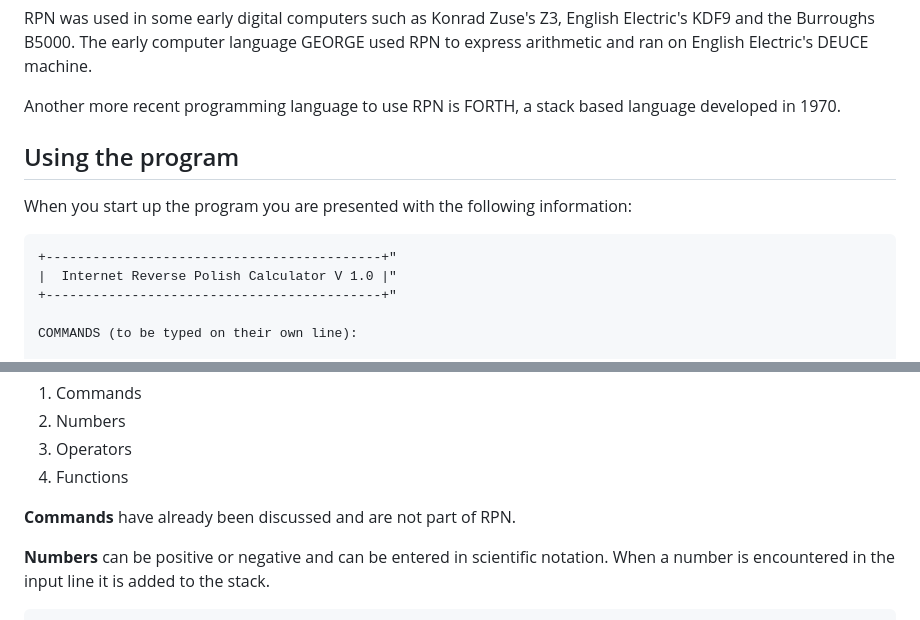
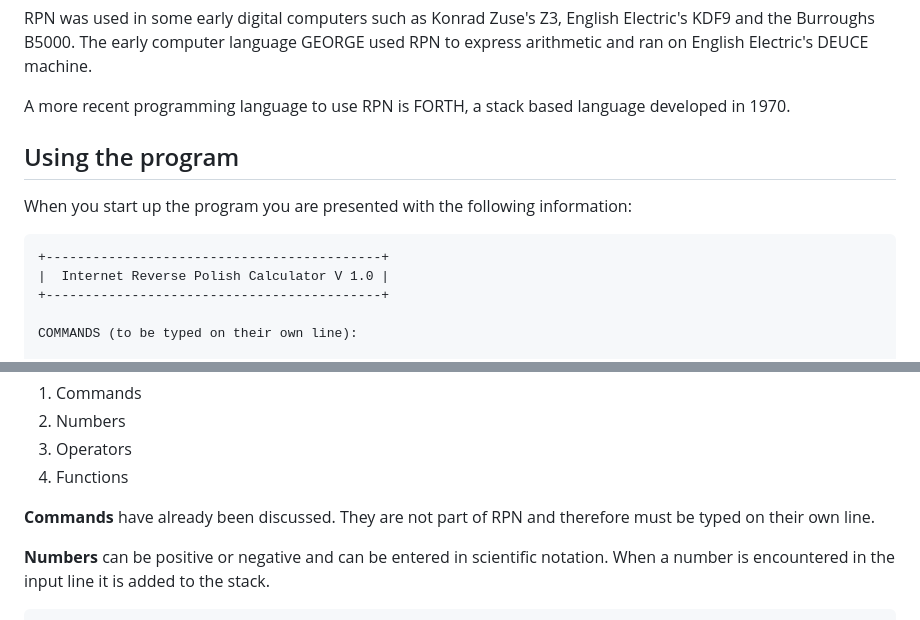
Before and after one commit to the-blackhall-projects/reverse-polish-calculator, a Markdown page: README.md, 2 parts joined by grey strips. Rendered like a GitHub page.

Commit message:
Get rid of trailing quotes on main banner

````diff
--- a/README.md
+++ b/README.md
@@ -30,7 +30,7 @@ RPN has a long history and is a variant of Polish Notation (PN) which was invent
 
 RPN was used in some early digital computers such as Konrad Zuse's Z3, English Electric's KDF9 and the Burroughs B5000.  The early computer language GEORGE used RPN to express arithmetic and ran on English Electric's DEUCE machine.
 
-Another more recent programming language to use RPN is FORTH, a stack based language developed in 1970.
+A more recent programming language to use RPN is FORTH, a stack based language developed in 1970.
 
 
 
@@ -39,9 +39,9 @@ Another more recent programming language to use RPN is FORTH, a stack based lang
 When you start up the program you are presented with the following information:
 
 ```
-+-------------------------------------------+"
-|  Internet Reverse Polish Calculator V 1.0 |"
-+-------------------------------------------+"
++-------------------------------------------+
+|  Internet Reverse Polish Calculator V 1.0 |
++-------------------------------------------+
 
 COMMANDS (to be typed on their own line):
 
@@ -67,7 +67,7 @@ types:
 1. Operators
 1. Functions
 
-**Commands** have already been discussed and are not part of RPN.
+**Commands** have already been discussed.  They are not part of RPN and therefore must be typed on their own line.
 
 **Numbers** can be positive or negative and can be entered in scientific notation.  When a number is encountered in the input line it is added to the stack.
 ```
````
